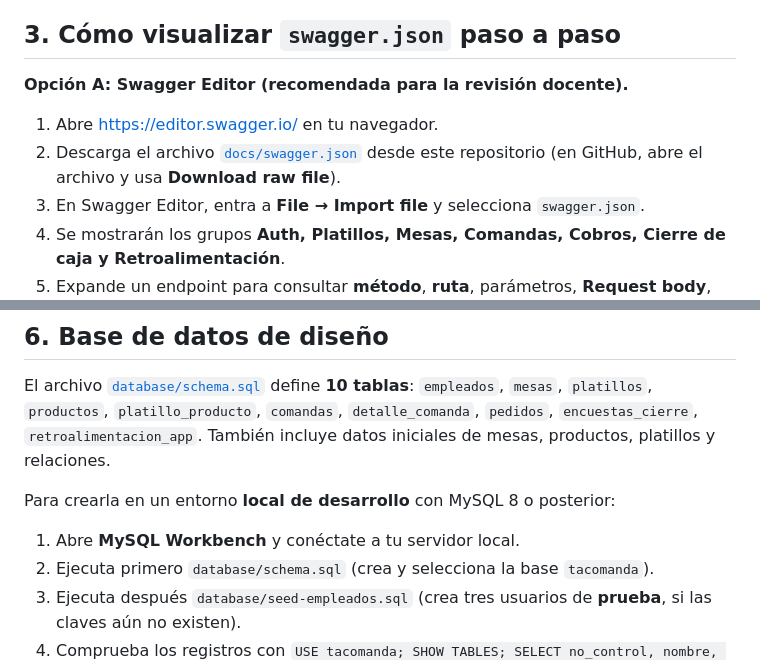
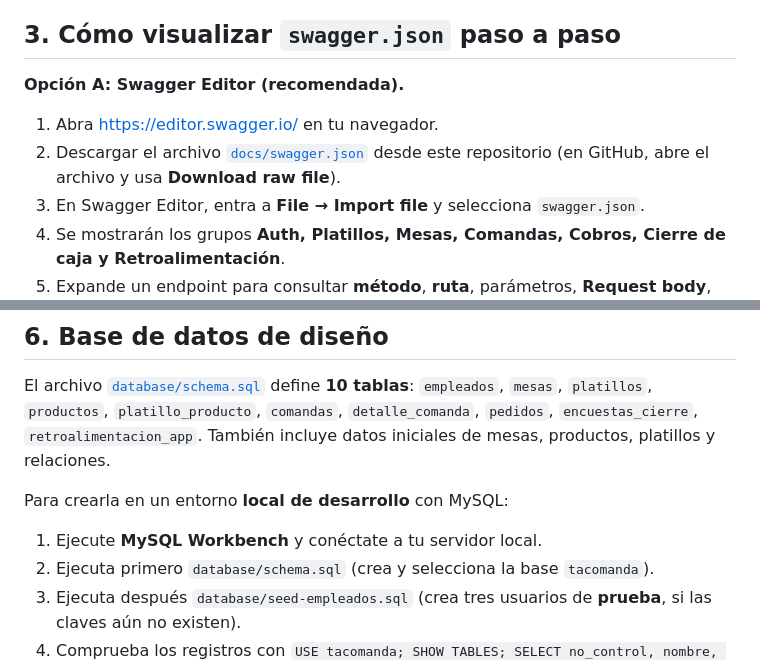
Before and after one commit to alejandro-gith/Api_Fase_Dise-o, a Markdown page: README.md, 2 parts joined by grey strips. Drawn GitHub-style.

```diff
--- a/README.md
+++ b/README.md
@@ -36,10 +36,10 @@ Tacomanda/
 
 ## 3. Cómo visualizar `swagger.json` paso a paso
 
-**Opción A: Swagger Editor (recomendada para la revisión docente).**
+**Opción A: Swagger Editor (recomendada).**
 
-1. Abre <https://editor.swagger.io/> en tu navegador.
-2. Descarga el archivo [`docs/swagger.json`](docs/swagger.json) desde este repositorio (en GitHub, abre el archivo y usa **Download raw file**).
+1. Abra <https://editor.swagger.io/> en tu navegador.
+2. Descargar el archivo [`docs/swagger.json`](docs/swagger.json) desde este repositorio (en GitHub, abre el archivo y usa **Download raw file**).
 3. En Swagger Editor, entra a **File → Import file** y selecciona `swagger.json`.
 4. Se mostrarán los grupos **Auth, Platillos, Mesas, Comandas, Cobros, Cierre de caja y Retroalimentación**.
 5. Expande un endpoint para consultar **método**, **ruta**, parámetros, **Request body**, **Responses** y esquemas JSON.
@@ -98,8 +98,8 @@ El servidor deberá obtener el identificador del mesero a partir del JWT, consul
 
 El archivo [`database/schema.sql`](database/schema.sql) define **10 tablas**: `empleados`, `mesas`, `platillos`, `productos`, `platillo_producto`, `comandas`, `detalle_comanda`, `pedidos`, `encuestas_cierre`, `retroalimentacion_app`. También incluye datos iniciales de mesas, productos, platillos y relaciones.
 
-Para crearla en un entorno **local de desarrollo** con MySQL 8 o posterior:
-1. Abre **MySQL Workbench** y conéctate a tu servidor local.
+Para crearla en un entorno **local de desarrollo** con MySQL:
+1. Ejecute **MySQL Workbench** y conéctate a tu servidor local.
 2. Ejecuta primero `database/schema.sql` (crea y selecciona la base `tacomanda`).
 3. Ejecuta después `database/seed-empleados.sql` (crea tres usuarios de **prueba**, si las claves aún no existen).
 4. Comprueba los registros con `USE tacomanda; SHOW TABLES; SELECT no_control, nombre, tipo_empleado FROM empleados;`.
```
